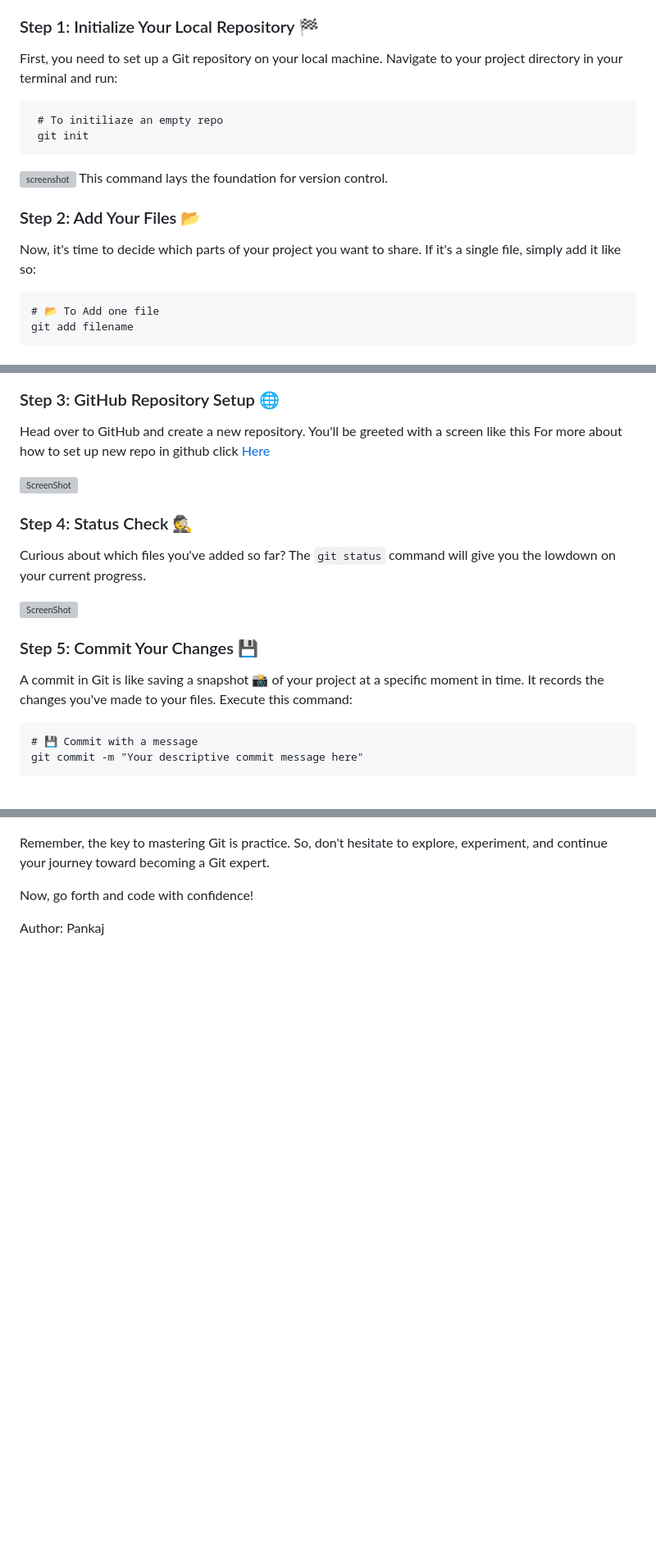
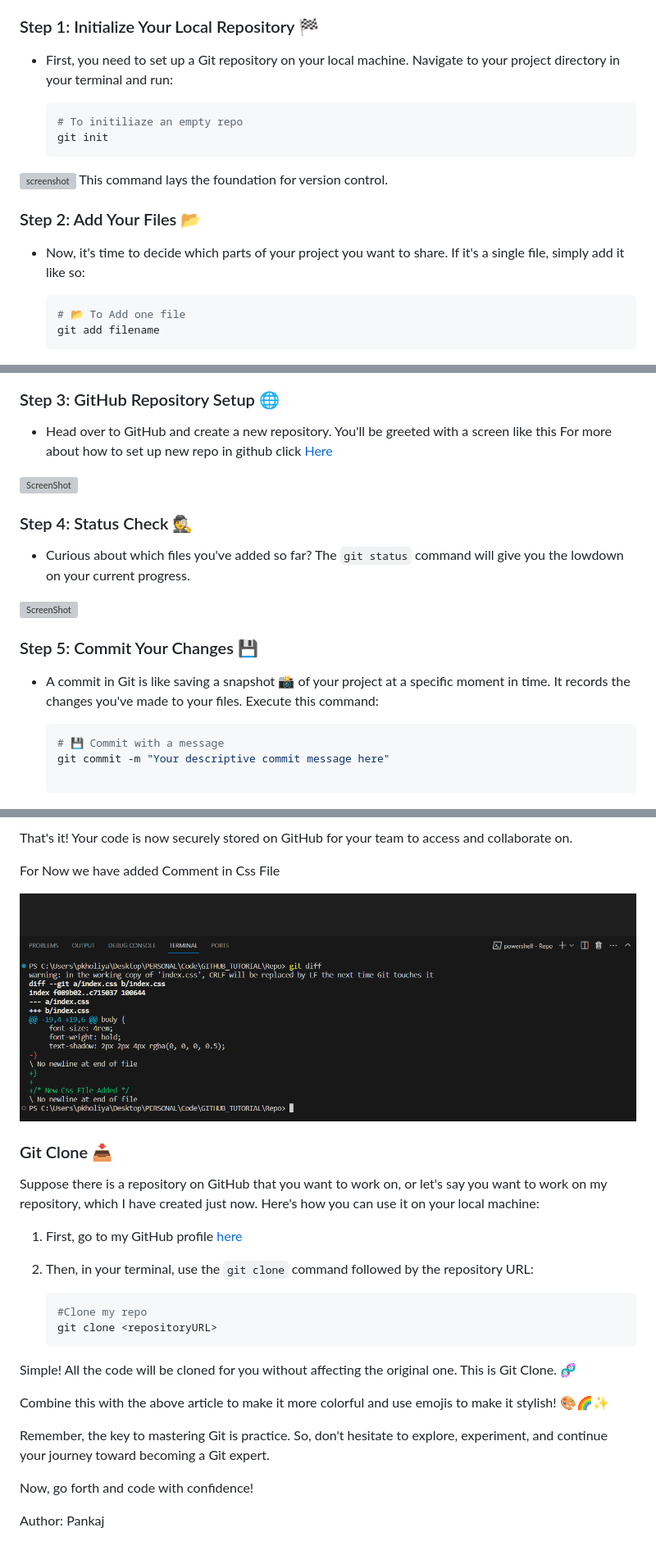
Before and after one commit to ifeelpankaj/BLOGS, a Markdown page: GitHub/Git Basic Commands.md, 3 parts joined by grey strips. Shown: that part at 82% size. Drawn GitHub-style; pictures changed too: GitHub/Assets/GitDiff.png (added); blank space fills up the shorter version; grey boxes are pictures that could not be loaded.

````diff
--- a/GitHub/Git Basic Commands.md
+++ b/GitHub/Git Basic Commands.md
@@ -10,19 +10,26 @@ Imagine you've just embarked on an exciting coding project 💡. Your team is ea
 
 ### Step 1:  Initialize Your Local Repository 🏁
 
-First, you need to set up a Git repository on your local machine. Navigate to your project directory in your terminal and run:
+- First, you need to set up a Git repository on your local machine. Navigate to your project directory in your terminal and run:
 
-     # To initiliaze an empty repo
-     git init
+
+    ```bash
+    # To initiliaze an empty repo
+    git init
+    ```
+
 
 ![screenshot](./Assets/GitInit.png)
 This command lays the foundation for version control.
 
 ### Step 2: Add Your Files 📂
 
-Now, it's time to decide which parts of your project you want to share. If it's a single file, simply add it like so:
+- Now, it's time to decide which parts of your project you want to share. If it's a single file, simply add it like so:
 
+    ```bash
     # 📂 To Add one file
     git add filename
+    ```
+
 
 ![ScreenShot](./Assets/4.png)
@@ -35,22 +45,25 @@ Or, if you want to upload an entire directory 📦:
 
 ### Step 3: GitHub Repository Setup 🌐
 
-Head over to GitHub and create a new repository. You'll be greeted with a screen like this For more about how to set up new repo in github click [Here](https://github.com/ifeelpankaj/BLOGS/blob/dev/GitHub/Repository.md)
+- Head over to GitHub and create a new repository. You'll be greeted with a screen like this For more about how to set up new repo in github click [Here](https://github.com/ifeelpankaj/BLOGS/blob/dev/GitHub/Repository.md)
 
 ![ScreenShot](./Assets/InstructionToPush.png)
 
 ### Step 4: Status Check 🕵️
 
-Curious about which files you've added so far? The `git status` command will give you the lowdown on your current progress.
+- Curious about which files you've added so far? The `git status` command will give you the lowdown on your current progress.
 
 ![ScreenShot](./Assets/5.png)
 
 ### Step 5: Commit Your Changes 💾
 
-A commit in Git is like saving a snapshot 📸 of your project at a specific moment in time. It records the changes you've made to your files. Execute this command:
+- A commit in Git is like saving a snapshot 📸 of your project at a specific moment in time. It records the changes you've made to your files. Execute this command:
 
+    ```bash
     # 💾 Commit with a message
     git commit -m "Your descriptive commit message here"
+
+    ```
 
 ![ScreenShot](./Assets/6.png)
 
@@ -97,3 +159,25 @@ That's it! Your code is now securely stored on GitHub for your team to access an
+That's it! Your code is now securely stored on GitHub for your team to access and collaborate on.
+
+For Now we have added Comment in Css File
+
+![ ScreenShot](./Assets/GitDiff.png)
+
+
+### Git Clone 📥
+
+Suppose there is a repository on GitHub that you want to work on, or let's say you want to work on my repository, which I have created just now. Here's how you can use it on your local machine:
+
+1. First, go to my GitHub profile [here](https://github.com/ifeelpankaj/GitHubTutorial)
+
+2. Then, in your terminal, use the `git clone` command followed by the repository URL:
+
+    ```bash
+    #Clone my repo
+    git clone <repositoryURL>
+    ```
+Simple! All the code will be cloned for you without affecting the original one. This is Git Clone. 🧬
+
+Combine this with the above article to make it more colorful and use emojis to make it stylish! 🎨🌈✨
 
 Remember, the key to mastering Git is practice. So, don't hesitate to explore, experiment, and continue your journey toward becoming a Git expert.
 
````
Also changed, not shown: other parts of GitHub/Git Basic Commands.md (+60 -8 lines), GitHub/Assets/gitLog.png (added).
